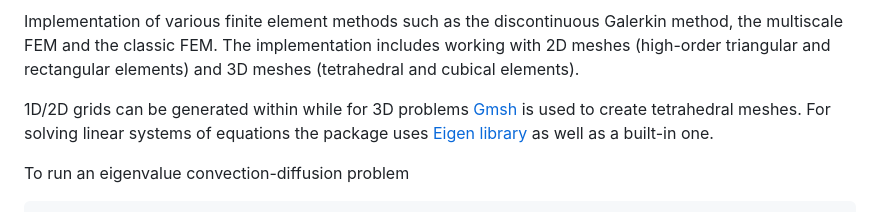
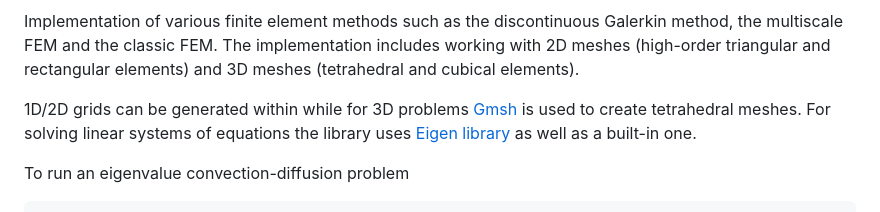
Before and after one commit to aion-synch/livius, a Markdown page: README.md, the part around the change. GitHub-like rendering.

````diff
--- a/README.md
+++ b/README.md
@@ -6,7 +6,7 @@ Implementation of various finite element methods such as the discontinuous Galer
 The implementation includes working with 2D meshes (high-order triangular and rectangular elements) and 3D meshes (tetrahedral and cubical elements).
 
 1D/2D grids can be generated within while for 3D problems [Gmsh](https://gmsh.info/) is used to create tetrahedral meshes.
-For solving linear systems of equations the package uses [Eigen library](https://eigen.tuxfamily.org/index.php?title=Main_Page) as well as a built-in one.
+For solving linear systems of equations the library uses [Eigen library](https://eigen.tuxfamily.org/index.php?title=Main_Page) as well as a built-in one.
 
 To run an eigenvalue convection-diffusion problem
 ```math
````
